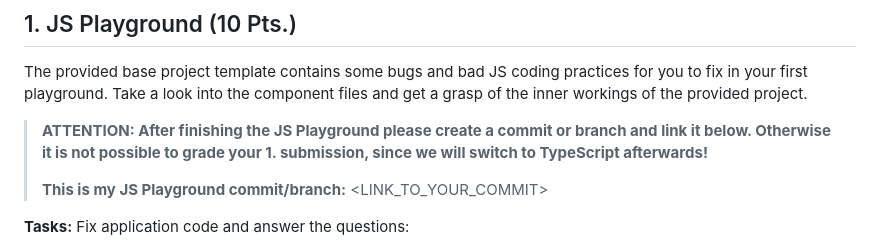
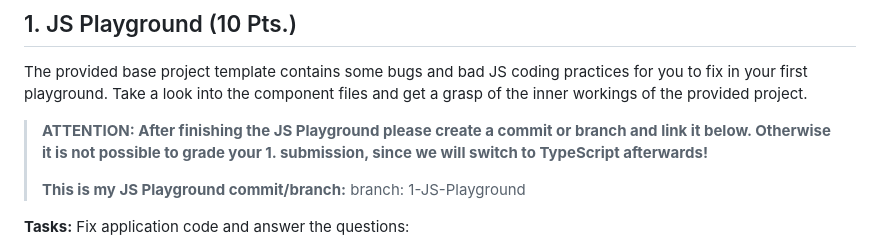
Before and after one commit to flyingcodeman/WebEngineering_Base_KOENIG, a Markdown page: README.md, the part around the change. GitHub-like rendering.

Commit message:
Added the name of the branch for the first assignment

```diff
--- a/README.md
+++ b/README.md
@@ -43,7 +43,7 @@ Submit your coding repository link in Moodle. Send me an invitation to your repo
 The provided base project template contains some bugs and bad JS coding practices for you to fix in your first playground. Take a look into the component files and get a grasp of the inner workings of the provided project.
 > **ATTENTION: After finishing the JS Playground please create a commit or branch and link it below. Otherwise it is not possible to grade your 1. submission, since we will switch to TypeScript afterwards!**
 >
-> **This is my JS Playground commit/branch:** <LINK_TO_YOUR_COMMIT>
+> **This is my JS Playground commit/branch:** branch: 1-JS-Playground
 
 **Tasks:**
 Fix application code and answer the questions:
```
